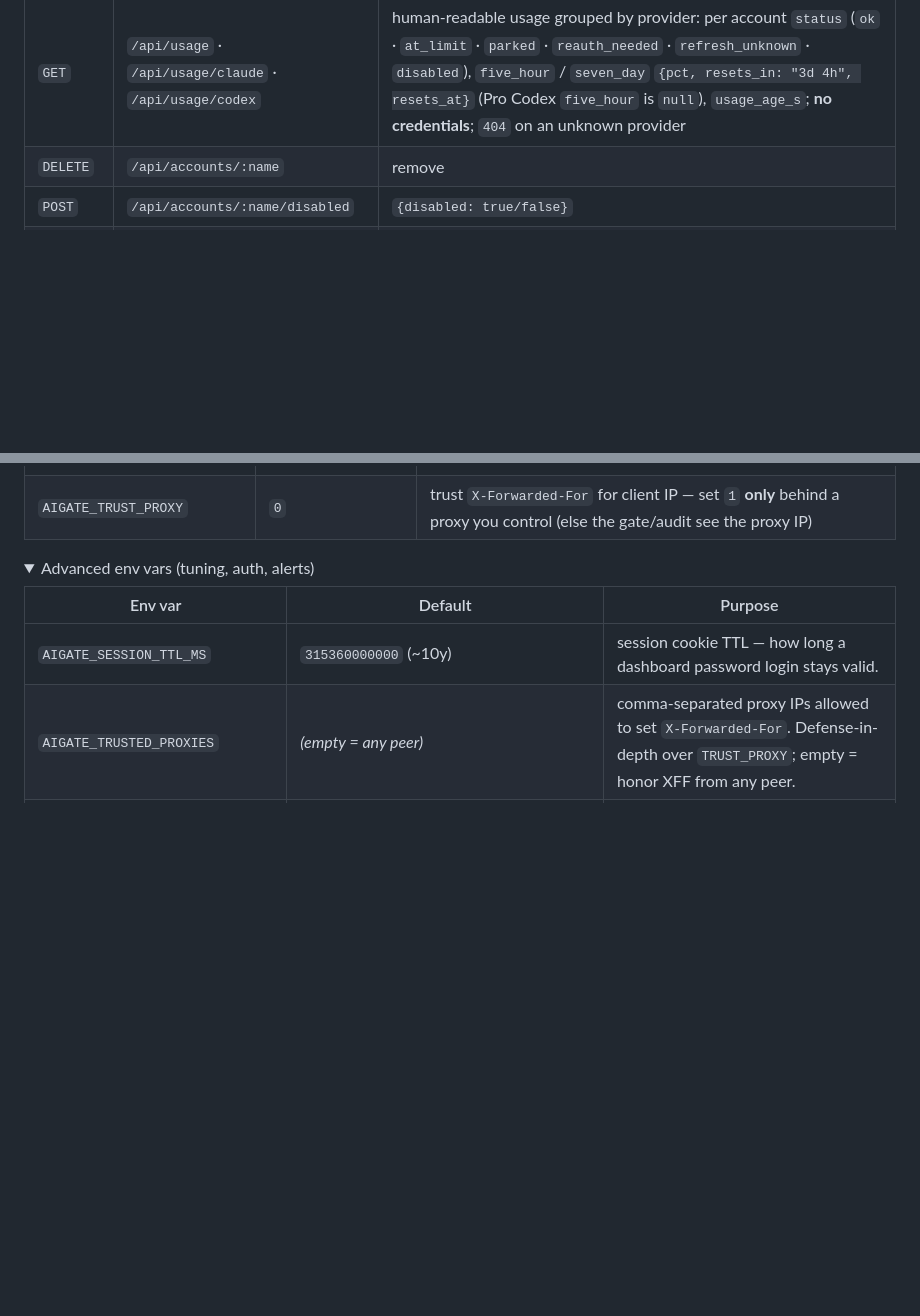
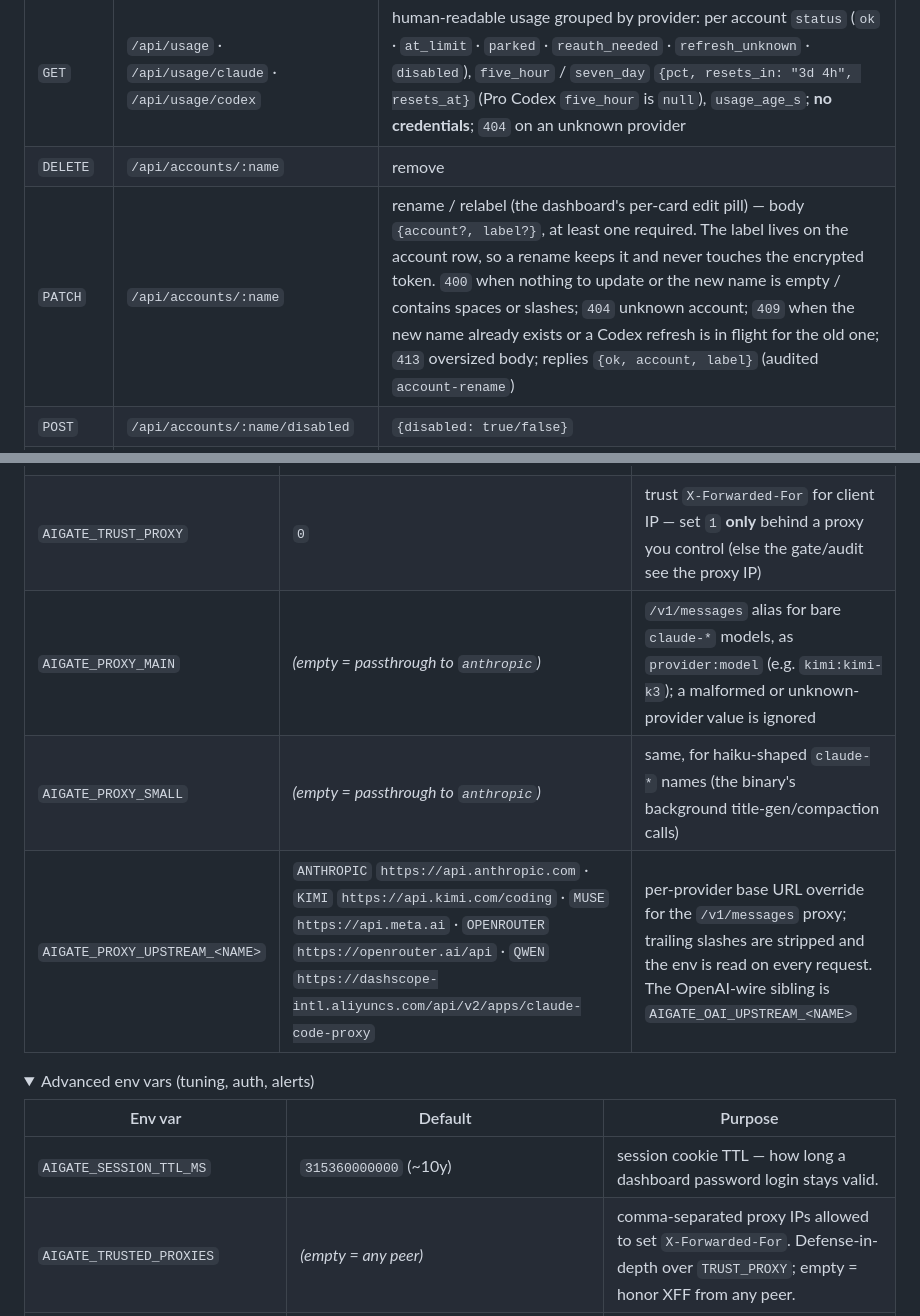
Before and after one commit to shoemoney/aigate, a Markdown page: README.md, 2 parts joined by grey strips. Rendered like a GitHub page; folded sections open; blank space fills up the shorter version.

Commit message:
docs: 📝 README documents PATCH /api/accounts/:name and the AIGATE_PROXY_* env family 🔧

```diff
--- a/README.md
+++ b/README.md
@@ -418,6 +418,7 @@ Use `Authorization: Bearer $AIGATE_TOKEN` for machine clients. The dashboard use
 | `GET` / `POST` | `/api/accounts` | list (usage, `kind`, `plan`, `token_exp`, **no credentials**) / add Claude `{account, setup_token, label}` or Codex `{kind:"codex", account, auth_json, label}` |
 | `GET` | `/api/usage` · `/api/usage/claude` · `/api/usage/codex` | human-readable usage grouped by provider: per account `status` (`ok` · `at_limit` · `parked` · `reauth_needed` · `refresh_unknown` · `disabled`), `five_hour` / `seven_day` `{pct, resets_in: "3d 4h", resets_at}` (Pro Codex `five_hour` is `null`), `usage_age_s`; **no credentials**; `404` on an unknown provider |
 | `DELETE` | `/api/accounts/:name` | remove |
+| `PATCH` | `/api/accounts/:name` | rename / relabel (the dashboard's per-card edit pill) — body `{account?, label?}`, at least one required. The label lives on the account row, so a rename keeps it and never touches the encrypted token. `400` when nothing to update or the new name is empty / contains spaces or slashes; `404` unknown account; `409` when the new name already exists or a Codex refresh is in flight for the old one; `413` oversized body; replies `{ok, account, label}` (audited `account-rename`) |
 | `POST` | `/api/accounts/:name/disabled` | `{disabled: true/false}` |
 | `POST` | `/api/accounts/:name/refresh` | **live re-poll** ONE account's real headroom right now (not the 10-min cache) → `{account, five, seven, alive, maxed}` (Codex accounts poll `wham/usage`; `?force=1` first clears a Codex `refresh_unknown` halt); 404 on unknown account, 502 on a poll failure |
 | `POST` | `/api/events/usage` | set an account's 5h/7d % — the **client statusline-feed** path (the server-side poller writes usage straight to the DB); **404 on unknown account** |
@@ -476,6 +477,9 @@ Same posture on the OpenAI wire: point the client at `http://<aigate>/v1` with t
 | `AIGATE_WATCHDOG_MS` | `30000` | self-heal watchdog — pings the DB; exits→restart if wedged. `0` disables |
 | `AIGATE_ALLOW_CIDR` | *(empty = all)* | network gate — CIDRs + single IPs. Loopback always OK. |
 | `AIGATE_TRUST_PROXY` | `0` | trust `X-Forwarded-For` for client IP — set `1` **only** behind a proxy you control (else the gate/audit see the proxy IP) |
+| `AIGATE_PROXY_MAIN` | *(empty = passthrough to `anthropic`)* | `/v1/messages` alias for bare `claude-*` models, as `provider:model` (e.g. `kimi:kimi-k3`); a malformed or unknown-provider value is ignored |
+| `AIGATE_PROXY_SMALL` | *(empty = passthrough to `anthropic`)* | same, for haiku-shaped `claude-*` names (the binary's background title-gen/compaction calls) |
+| `AIGATE_PROXY_UPSTREAM_<NAME>` | `ANTHROPIC` `https://api.anthropic.com` · `KIMI` `https://api.kimi.com/coding` · `MUSE` `https://api.meta.ai` · `OPENROUTER` `https://openrouter.ai/api` · `QWEN` `https://dashscope-intl.aliyuncs.com/api/v2/apps/claude-code-proxy` | per-provider base URL override for the `/v1/messages` proxy; trailing slashes are stripped and the env is read on every request. The OpenAI-wire sibling is `AIGATE_OAI_UPSTREAM_<NAME>` |
 
 <details>
 <summary>Advanced env vars (tuning, auth, alerts)</summary>
```
